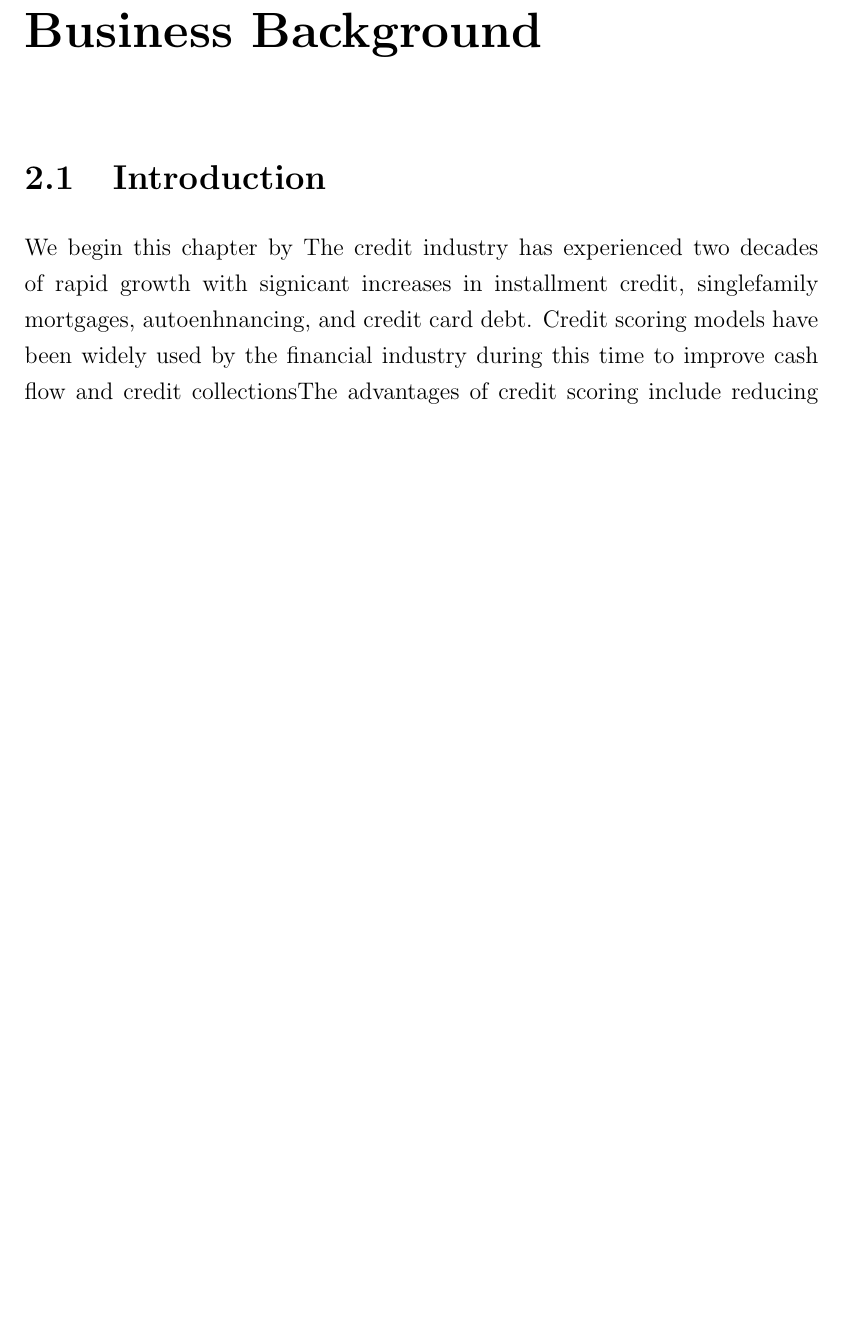
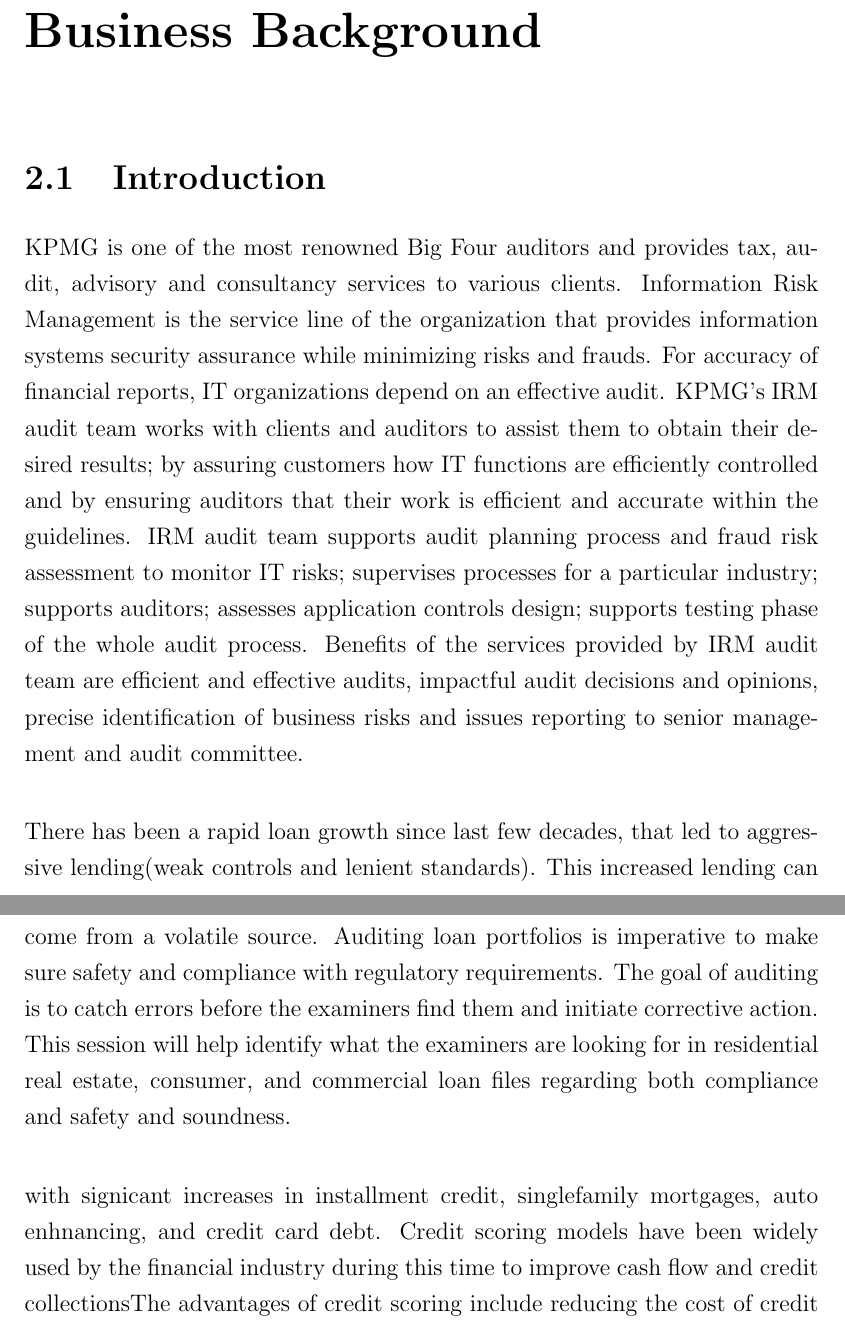
Before and after one commit to 01dkg/Machine-Learning-Credit-Scoring-Geospatial, a LaTeX thesis (Thesis/thesis.tex, which reads Thesis/ch2.tex): part of page 15 of 58 before the commit and two parts of pages 15 and 16 of 59 after it, the two joined at a grey line, cut so that both start at the same text, the shorter picture padded with empty space. Compiled offline with pdfLaTeX.

Commit message:
chapter 2

```diff
--- a/Thesis/ch2.tex
+++ b/Thesis/ch2.tex
@@ -14,4 +14,9 @@
 \chapter{Business Background}\label{C.Business.Background}
 
 \section{Introduction}\label{S.intro2}
-We begin this chapter by The credit industry has experienced two decades of rapid growth with signicant increases in installment credit, singlefamily mortgages, autoenhnancing, and credit card debt. Credit scoring models have been widely used by the financial industry during this time to improve cash flow and credit collectionsThe advantages of credit scoring include reducing the cost of credit analysis, enabling faster credit decisions, closer monitoring of existing accounts, and prioritizing collections
+KPMG is one of the most renowned Big Four auditors and provides tax, audit, advisory and consultancy services to various clients. Information Risk Management is the service line of the organization that provides information systems security assurance while minimizing risks and frauds. For accuracy of financial reports, IT organizations depend on an effective audit. KPMG's IRM audit team works with clients and auditors to assist them to obtain their desired results; by assuring customers how IT functions are efficiently controlled and by ensuring auditors that their work is efficient and accurate within the guidelines. IRM audit team supports audit planning process and fraud risk assessment to monitor IT risks; supervises processes for a particular industry; supports auditors; assesses application controls design; supports testing phase of the whole audit process. Benefits of the services provided by IRM audit team are efficient and effective audits, impactful audit decisions and opinions, precise identification of business risks and issues reporting to senior management and audit committee.\\
+
+There has been a rapid loan growth since last few decades, that led to aggressive lending(weak controls and lenient standards). This increased lending can come from a volatile source. Auditing loan portfolios is imperative to make sure safety and compliance with regulatory requirements.
+The goal of auditing is to catch errors before the examiners find them and initiate corrective action. This session will help identify what the examiners are looking for in residential real estate, consumer, and commercial loan files regarding both compliance and safety and soundness.\\
+
+with signicant increases in installment credit, singlefamily mortgages, auto enhnancing, and credit card debt. Credit scoring models have been widely used by the financial industry during this time to improve cash flow and credit collectionsThe advantages of credit scoring include reducing the cost of credit analysis, enabling faster credit decisions, closer monitoring of existing accounts, and prioritizing collections
```
Also changed, not shown: Thesis/thesis.pdf, 15 other files.
